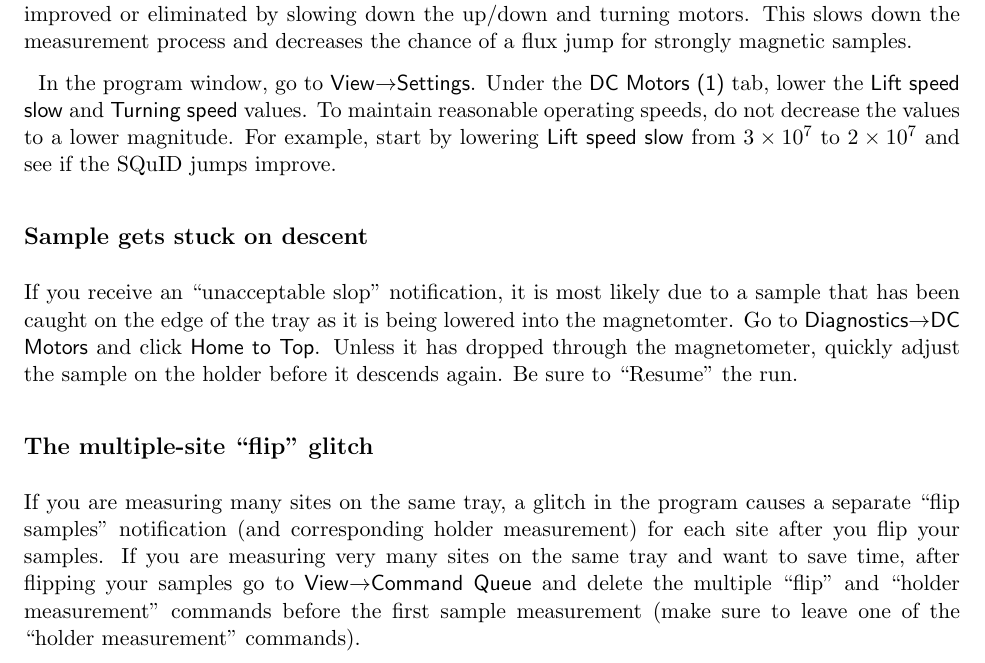
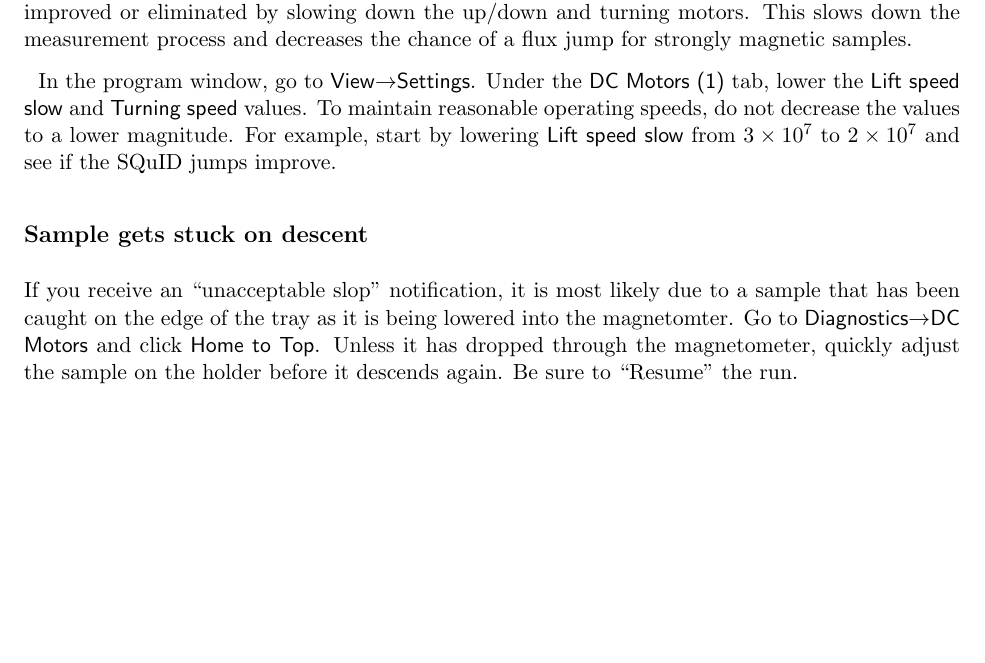
Before and after one commit to Swanson-Hysell-Group/lab_protocols, a LaTeX document (Magnetometer_Operations/Hargraves_QuickStart/Hargraves_Quickstart.tex): part of page 9 of 9, cut so that both start at the same text, the shorter picture padded with empty space. Compiled offline with pdfLaTeX.

Commit message:
remove tip from hargraves quickstart manual regarding the multiple flip glitch; the suggested solution can lead to other issues

```diff
--- a/Magnetometer_Operations/Hargraves_QuickStart/Hargraves_Quickstart.tex
+++ b/Magnetometer_Operations/Hargraves_QuickStart/Hargraves_Quickstart.tex
@@ -174,8 +174,9 @@ In the program window, go to \textsf{View}$\rightarrow$\textsf{Settings}. Under
 \subsection*{Sample gets stuck on descent}
 If you receive an ``unacceptable slop'' notification, it is most likely due to a sample that has been caught on the edge of the tray as it is being lowered into the magnetomter. Go to \textsf{Diagnostics}$\rightarrow$\textsf{DC Motors} and click \textsf{Home to Top}. Unless it has dropped through the magnetometer, quickly adjust the sample on the holder before it descends again. Be sure to ``Resume'' the run.
 
-\subsection*{The multiple-site ``flip'' glitch}
-If you are measuring many sites on the same tray, a glitch in the program causes a separate ``flip samples'' notification (and corresponding holder measurement) for each site after you flip your samples. If you are measuring very many sites on the same tray and want to save time, after flipping your samples go to \textsf{View}$\rightarrow$\textsf{Command Queue} and delete the multiple ``flip'' and ``holder measurement'' commands before the first sample measurement (make sure to leave one of the ``holder measurement'' commands).
+%the following tip leads to other problems with the file and should not be followed
+%\subsection*{The multiple-site ``flip'' glitch}
+%If you are measuring many sites on the same tray, a glitch in the program causes a separate ``flip samples'' notification (and corresponding holder measurement) for each site after you flip your samples. If you are measuring very many sites on the same tray and want to save time, after flipping your samples go to \textsf{View}$\rightarrow$\textsf{Command Queue} and delete the multiple ``flip'' and ``holder measurement'' commands before the first sample measurement (make sure to leave one of the ``holder measurement'' commands).
 
 
 
```
Also changed, not shown: Magnetometer_Operations/Hargraves_QuickStart.pdf.
